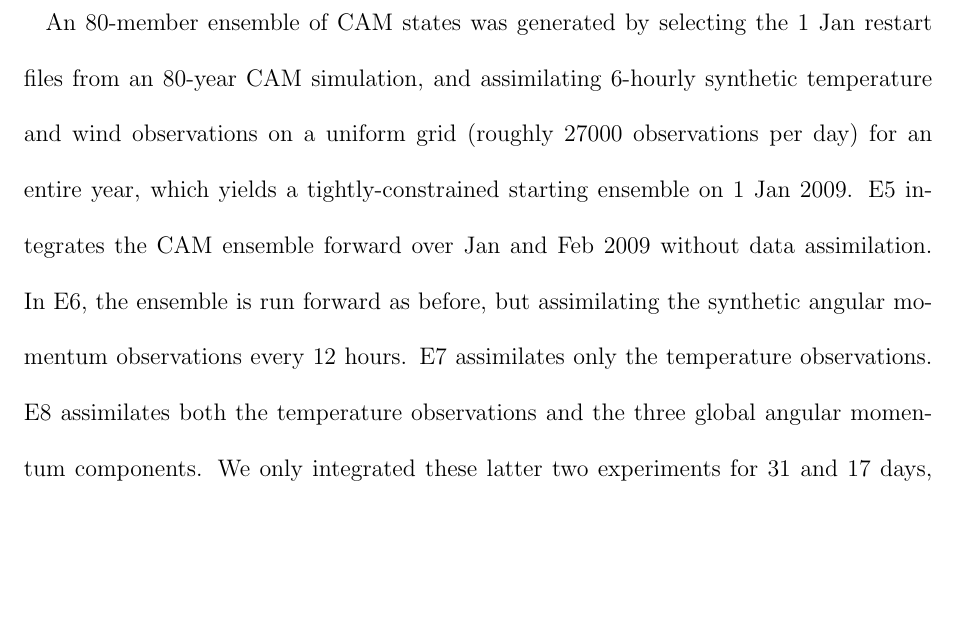
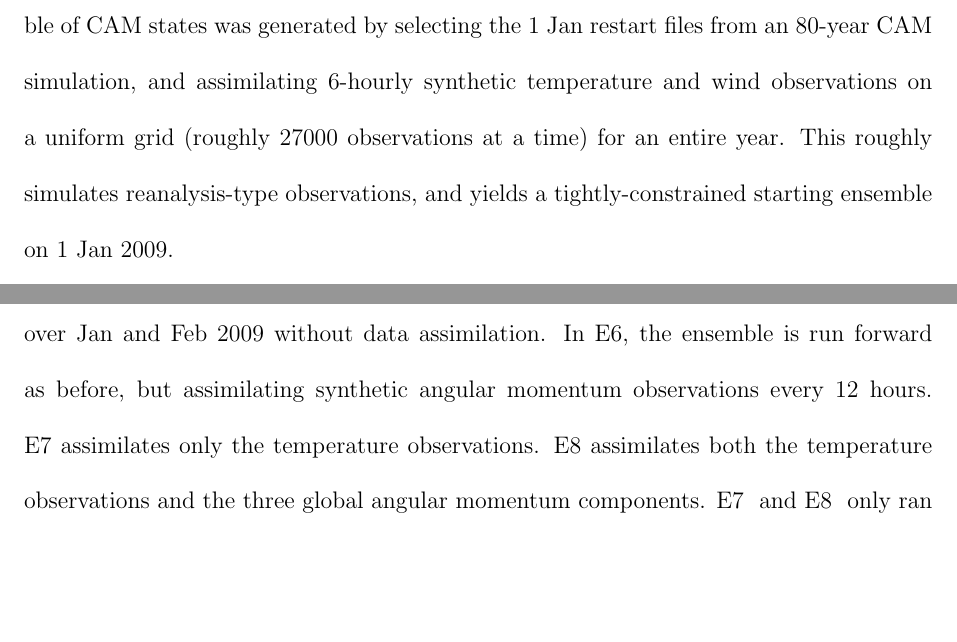
Before and after one commit to LisaNeef/ERP_DA, a LaTeX document (erp_assimilation_paper.tex, which reads methods_expts.tex): part of page 12 of 35 before the commit and two parts of page 12 of 35 after it, the two joined at a grey line, cut so that both start at the same text, the shorter picture padded with empty space. Compiled offline with pdfLaTeX.

Commit message:
clarifying what obs when into which perfect model experiment

```diff
--- a/methods_expts.tex
+++ b/methods_expts.tex
@@ -29,3 +29,6 @@ All DART-WACCM experiments shown here employ adaptive inflation to inflate the p
 %-----CAM5 experiments
 \subsubsection{DART-CAM Experiments}
 Experiments \NODA-\ERPRST ~(Table \ref{tab:expts}) are performed using DART-CAM.
+An 80-member ensemble of CAM states was generated by selecting the 1 Jan restart files from an 80-year CAM simulation, and assimilating 6-hourly synthetic temperature and wind observations on a uniform grid (roughly 27000 observations at a time) for an entire year.
+% extra info: the obs are assimilation at about 1800 locations on the globe and 15 levels ranging from the surface to 5 hPa
+This roughly simulates reanalysis-type observations, and yields a tightly-constrained starting ensemble on 1 Jan 2009.
@@ -36,7 +35,8 @@ To roughly simulate reanalysis-type observations, we also generate
 
-An 80-member ensemble of CAM states was generated by selecting the 1 Jan restart files from an 80-year CAM simulation, and assimilating 6-hourly synthetic temperature and wind observations on a uniform grid (roughly 27000 observations per day) for an entire year, which yields a tightly-constrained starting ensemble on 1 Jan 2009.
+A reference CAM simulation, run from Jan - Feb 2009 with observed sea surface temperatures as a boundary condition, constitutes the ``truth'' from which we generate a set of synthetic observations for assimilation.
+We generate synthetic observations of $\chi_1$, $\chi_2$, and $\chi_3$ every 24 hours, reflecting the observation frequency of the real Earth rotation data series published by the International Earth Rotation Services \citep{iers}, as well as the synthetic reanalysis-type observations described above.
 \NODA ~integrates the CAM ensemble forward over Jan and Feb 2009 without data assimilation.
-In \ERPALL, the ensemble is run forward as before, but assimilating the synthetic angular momentum observations every 12 hours.
+In \ERPALL, the ensemble is run forward as before, but assimilating synthetic angular momentum observations every 12 hours.
 \RST ~assimilates only the temperature observations.
 \ERPRST ~assimilates both the temperature observations and the three global angular momentum components.
-We only integrated these latter two experiments for 31 and 17 days, respectively, because this amount of integration time was found to be sufficient to compare the relative error reduction in the two experiments.
+\RST~ and \ERPRST~ only ran for 31 and 17 days, respectively, because this amount of integration time was found to be sufficient to compare the relative error reduction in the two experiments.
```
Also changed, not shown: methods_expts.tex (4 more changed lines).
